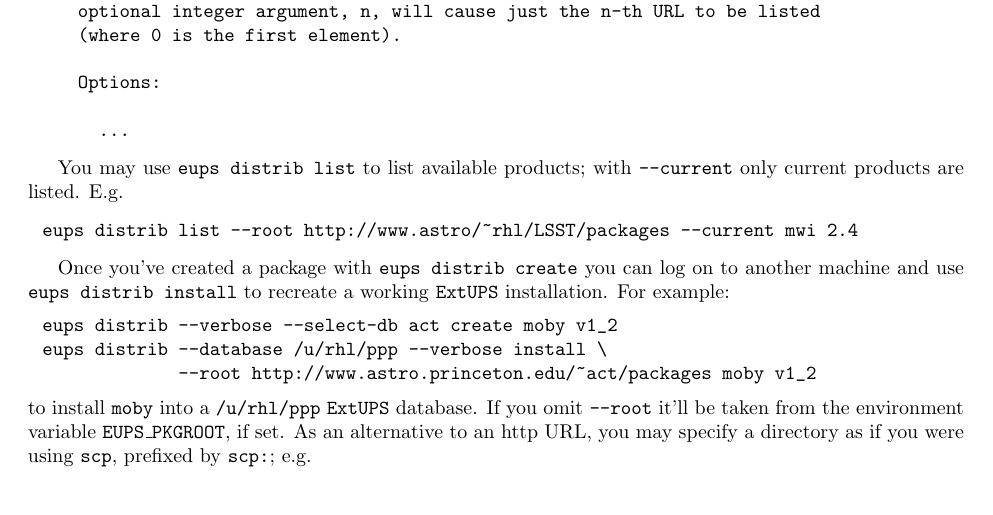
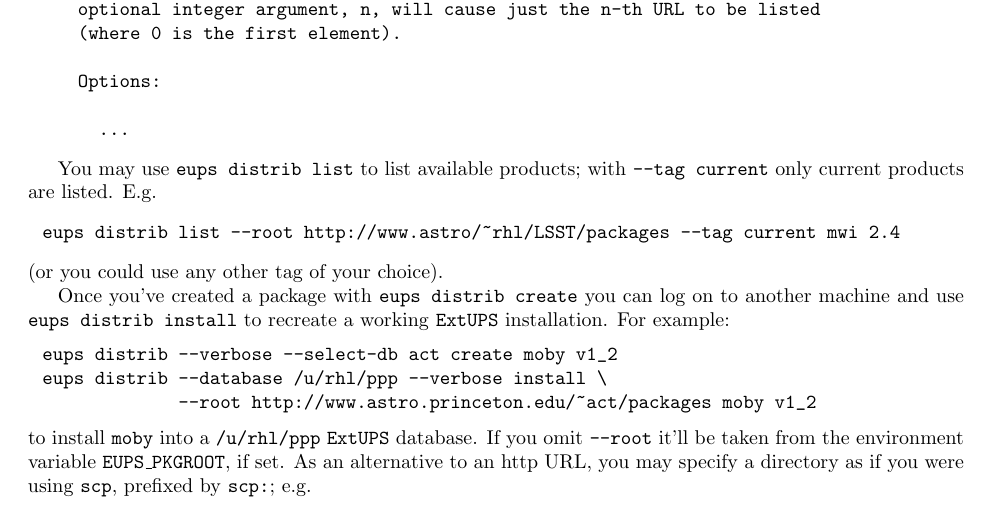
Before and after one commit to RobertLuptonTheGood/eups, a LaTeX document (doc/eups.tex): part of page 21 of 43, cut so that both start at the same text. Compiled offline with pdfLaTeX.

Commit message:
Updated to use --tag current not -c

```diff
--- a/doc/eups.tex
+++ b/doc/eups.tex
@@ -1170,11 +1170,12 @@ Options:
 
 \end{itemize}
 
-You may use \code{eups distrib list} to list available products; with \code{--current}
+You may use \code{eups distrib list} to list available products; with \code{--tag current}
 only current products are listed.  E.g.
 \begin{verbatim}
-eups distrib list --root http://www.astro/~rhl/LSST/packages --current mwi 2.4
-\end{verbatim}
+eups distrib list --root http://www.astro/~rhl/LSST/packages --tag current mwi 2.4
+\end{verbatim}
+(or you could use any other tag of your choice).
 
 Once you've created a package with \code{eups distrib create} you can log on to
 another machine and use \code{eups distrib install} to
```
